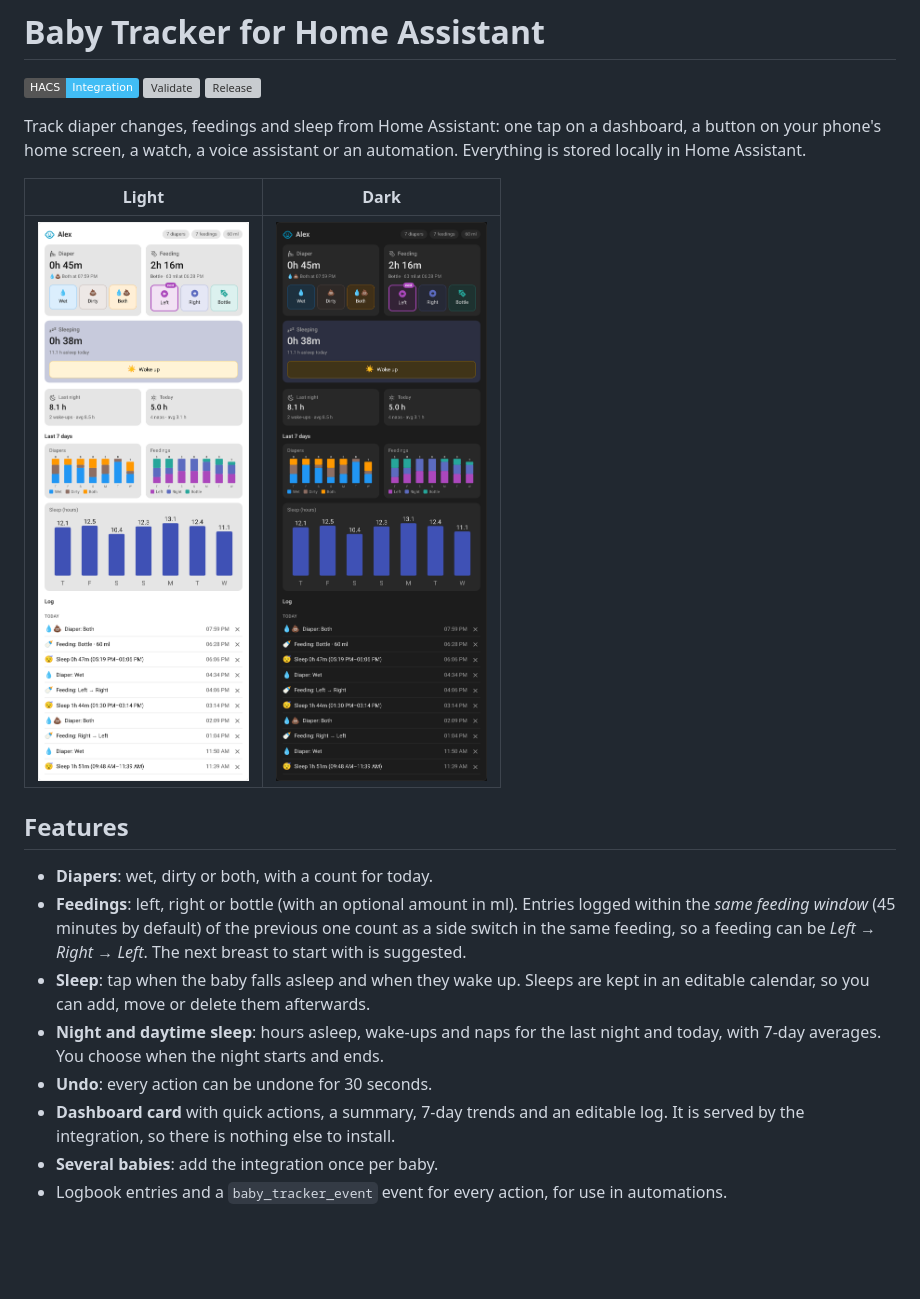
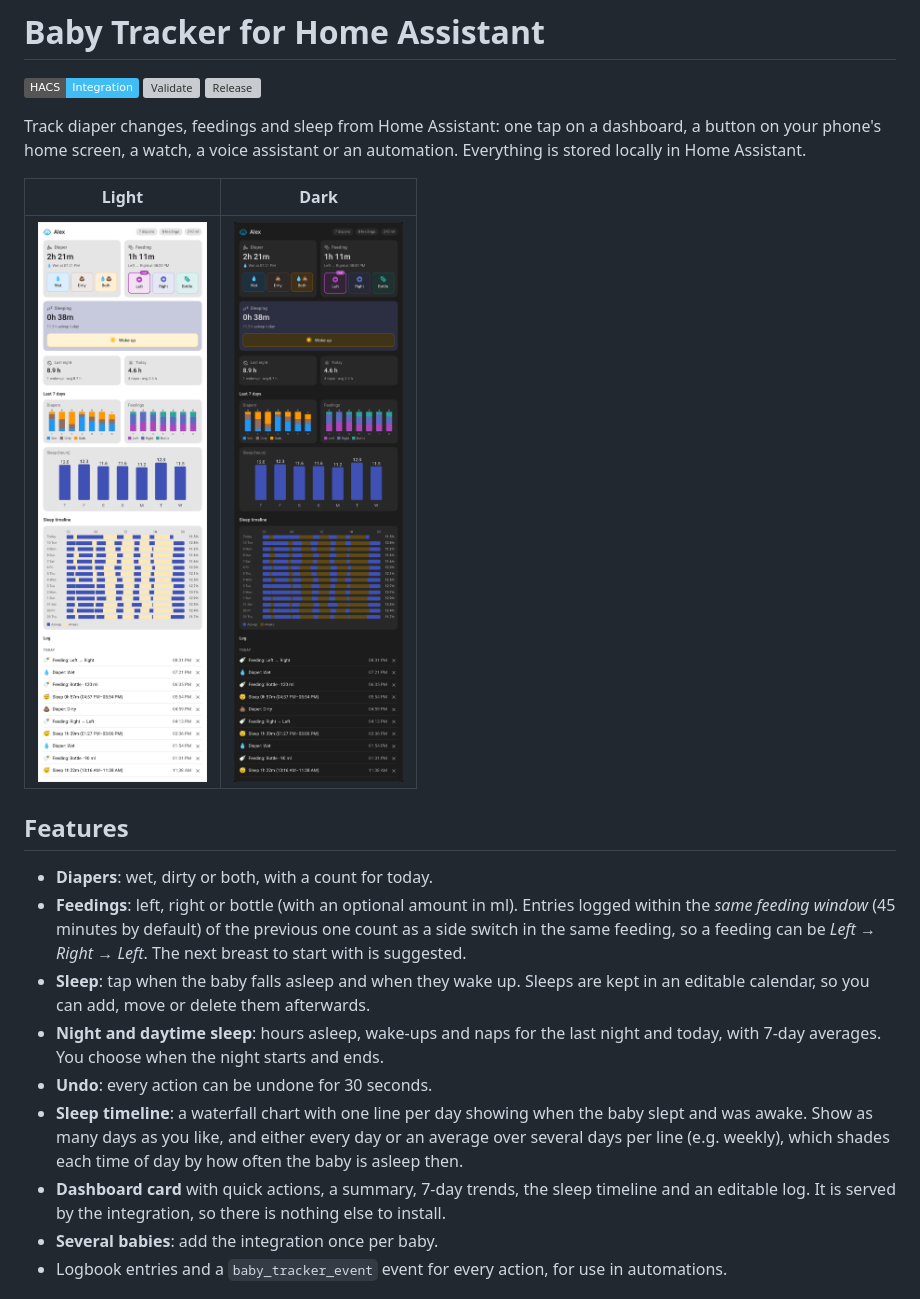
Before and after one commit to Emilhaurum/baby-tracker, a Markdown page: README.md, the part around one of its changes. GitHub-like rendering; pictures changed too: docs/card-dark.png, docs/card-light.png; badges without logos; blank space fills up the shorter version; grey boxes are pictures that could not be loaded.

```diff
--- a/README.md
+++ b/README.md
@@ -24,7 +24,12 @@ Everything is stored locally in Home Assistant.
 - **Night and daytime sleep**: hours asleep, wake-ups and naps for the last night and
   today, with 7-day averages. You choose when the night starts and ends.
 - **Undo**: every action can be undone for 30 seconds.
-- **Dashboard card** with quick actions, a summary, 7-day trends and an editable log.
+- **Sleep timeline**: a waterfall chart with one line per day showing when the baby
+  slept and was awake. Show as many days as you like, and either every day or an
+  average over several days per line (e.g. weekly), which shades each time of day by
+  how often the baby is asleep then.
+- **Dashboard card** with quick actions, a summary, 7-day trends, the sleep timeline
+  and an editable log.
   It is served by the integration, so there is nothing else to install.
 - **Several babies**: add the integration once per baby.
 - Logbook entries and a `baby_tracker_event` event for every action, for use in automations.
```
Also changed, not shown: other parts of README.md (+18 -0 lines), CHANGELOG.md (+2 -0 lines), docs/timeline-weekly.png (added), 8 other files.
